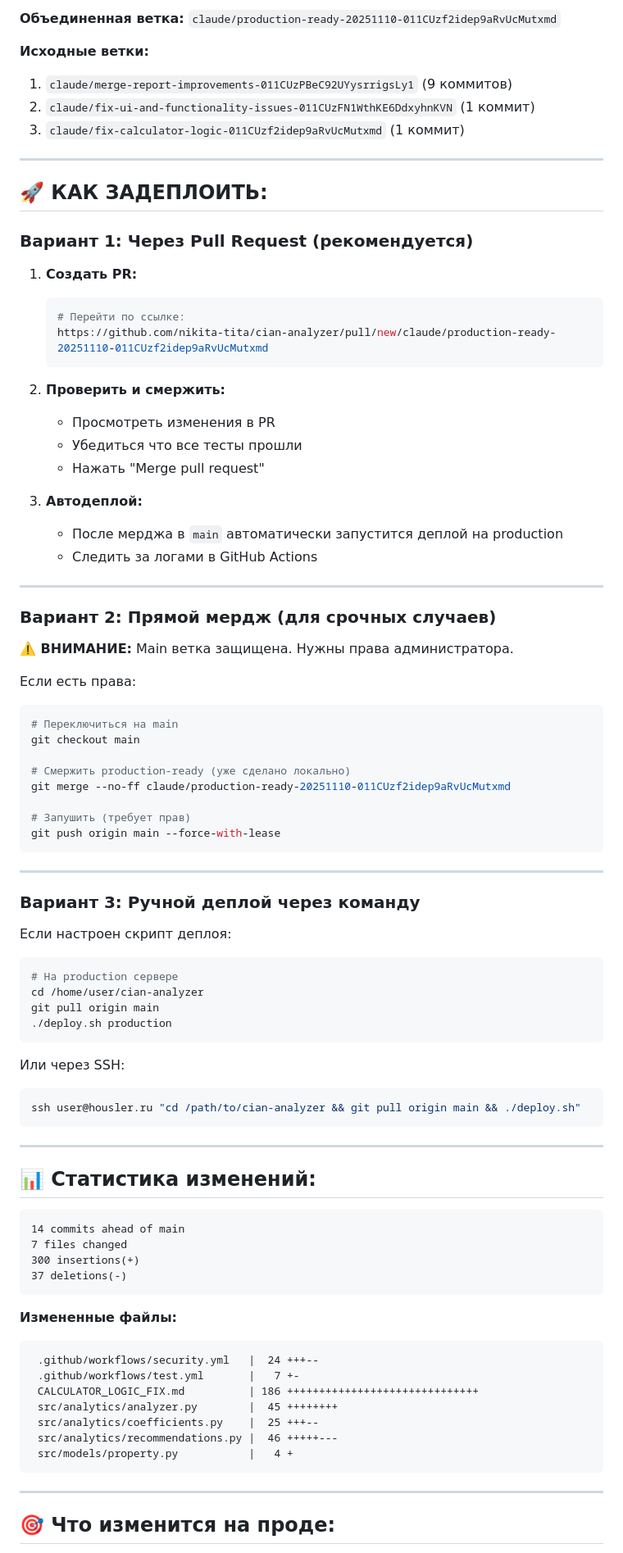
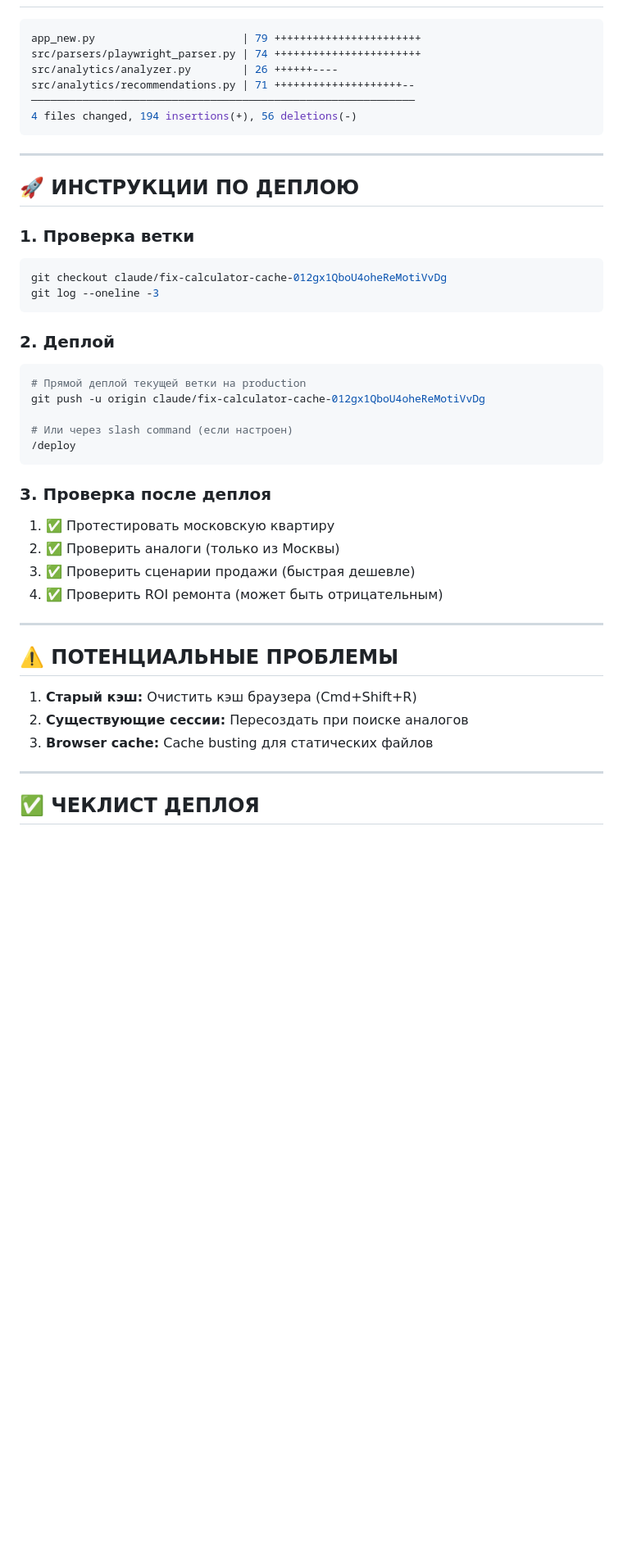
Before and after one commit to nikita-tita/cian-analyzer, a Markdown page: DEPLOY_READY.md, the part around one of its changes. Shown at 82% size. Rendered like a GitHub page; blank space fills up the shorter version.

````diff
--- a/DEPLOY_READY.md
+++ b/DEPLOY_READY.md
@@ -61,90 +71,47 @@
 
-**Объединенная ветка:** `claude/production-ready-20251110-011CUzf2idep9aRvUcMutxmd`
-
-**Исходные ветки:**
-1. `claude/merge-report-improvements-011CUzPBeC92UYysrrigsLy1` (9 коммитов)
-2. `claude/fix-ui-and-functionality-issues-011CUzFN1WthKE6DdxyhnKVN` (1 коммит)
-3. `claude/fix-calculator-logic-011CUzf2idep9aRvUcMutxmd` (1 коммит)
-
----
-
-## 🚀 КАК ЗАДЕПЛОИТЬ:
-
-### Вариант 1: Через Pull Request (рекомендуется)
-
-1. **Создать PR:**
-   ```bash
-   # Перейти по ссылке:
-   https://github.com/nikita-tita/cian-analyzer/pull/new/claude/production-ready-20251110-011CUzf2idep9aRvUcMutxmd
-   ```
-
-2. **Проверить и смержить:**
-   - Просмотреть изменения в PR
-   - Убедиться что все тесты прошли
-   - Нажать "Merge pull request"
-
-3. **Автодеплой:**
-   - После мерджа в `main` автоматически запустится деплой на production
-   - Следить за логами в GitHub Actions
-
----
-
-### Вариант 2: Прямой мердж (для срочных случаев)
-
-**⚠️ ВНИМАНИЕ:** Main ветка защищена. Нужны права администратора.
-
-Если есть права:
 ```bash
-# Переключиться на main
-git checkout main
-
-# Смержить production-ready (уже сделано локально)
-git merge --no-ff claude/production-ready-20251110-011CUzf2idep9aRvUcMutxmd
-
-# Запушить (требует прав)
-git push origin main --force-with-lease
+app_new.py                       | 79 +++++++++++++++++++++++
+src/parsers/playwright_parser.py | 74 +++++++++++++++++++++++
+src/analytics/analyzer.py        | 26 ++++++----
+src/analytics/recommendations.py | 71 ++++++++++++++++++++--
+────────────────────────────────────────────────────────────
+4 files changed, 194 insertions(+), 56 deletions(-)
 ```
 
 ---
 
-### Вариант 3: Ручной деплой через команду
+## 🚀 ИНСТРУКЦИИ ПО ДЕПЛОЮ
 
-Если настроен скрипт деплоя:
+### 1. Проверка ветки
 ```bash
-# На production сервере
-cd /home/user/cian-analyzer
-git pull origin main
-./deploy.sh production
+git checkout claude/fix-calculator-cache-012gx1QboU4oheReMotiVvDg
+git log --oneline -3
 ```
 
-Или через SSH:
+### 2. Деплой
 ```bash
-ssh user@housler.ru "cd /path/to/cian-analyzer && git pull origin main && ./deploy.sh"
+# Прямой деплой текущей ветки на production
+git push -u origin claude/fix-calculator-cache-012gx1QboU4oheReMotiVvDg
+
+# Или через slash command (если настроен)
+/deploy
 ```
+
+### 3. Проверка после деплоя
+1. ✅ Протестировать московскую квартиру
+2. ✅ Проверить аналоги (только из Москвы)
+3. ✅ Проверить сценарии продажи (быстрая дешевле)
+4. ✅ Проверить ROI ремонта (может быть отрицательным)
 
 ---
 
-## 📊 Статистика изменений:
+## ⚠️ ПОТЕНЦИАЛЬНЫЕ ПРОБЛЕМЫ
 
-```
-14 commits ahead of main
-7 files changed
-300 insertions(+)
-37 deletions(-)
-```
-
-**Измененные файлы:**
-```
- .github/workflows/security.yml   |  24 +++--
- .github/workflows/test.yml       |   7 +-
- CALCULATOR_LOGIC_FIX.md          | 186 ++++++++++++++++++++++++++++++
- src/analytics/analyzer.py        |  45 ++++++++
- src/analytics/coefficients.py    |  25 +++--
- src/analytics/recommendations.py |  46 +++++---
- src/models/property.py           |   4 +
-```
+1. **Старый кэш:** Очистить кэш браузера (Cmd+Shift+R)
+2. **Существующие сессии:** Пересоздать при поиске аналогов
+3. **Browser cache:** Cache busting для статических файлов
 
 ---
 
-## 🎯 Что изменится на проде:
+## ✅ ЧЕКЛИСТ ДЕПЛОЯ
 
````
Also changed, not shown: other parts of DEPLOY_READY.md (+61 -87 lines).
